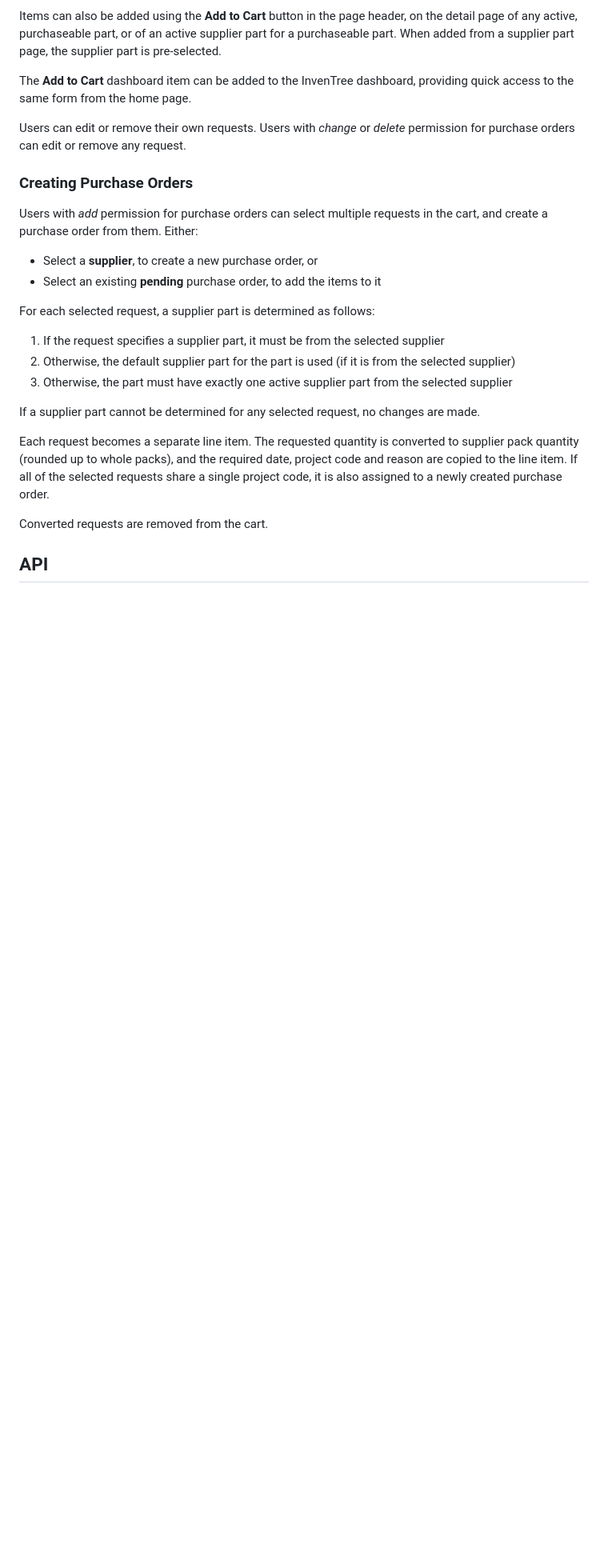
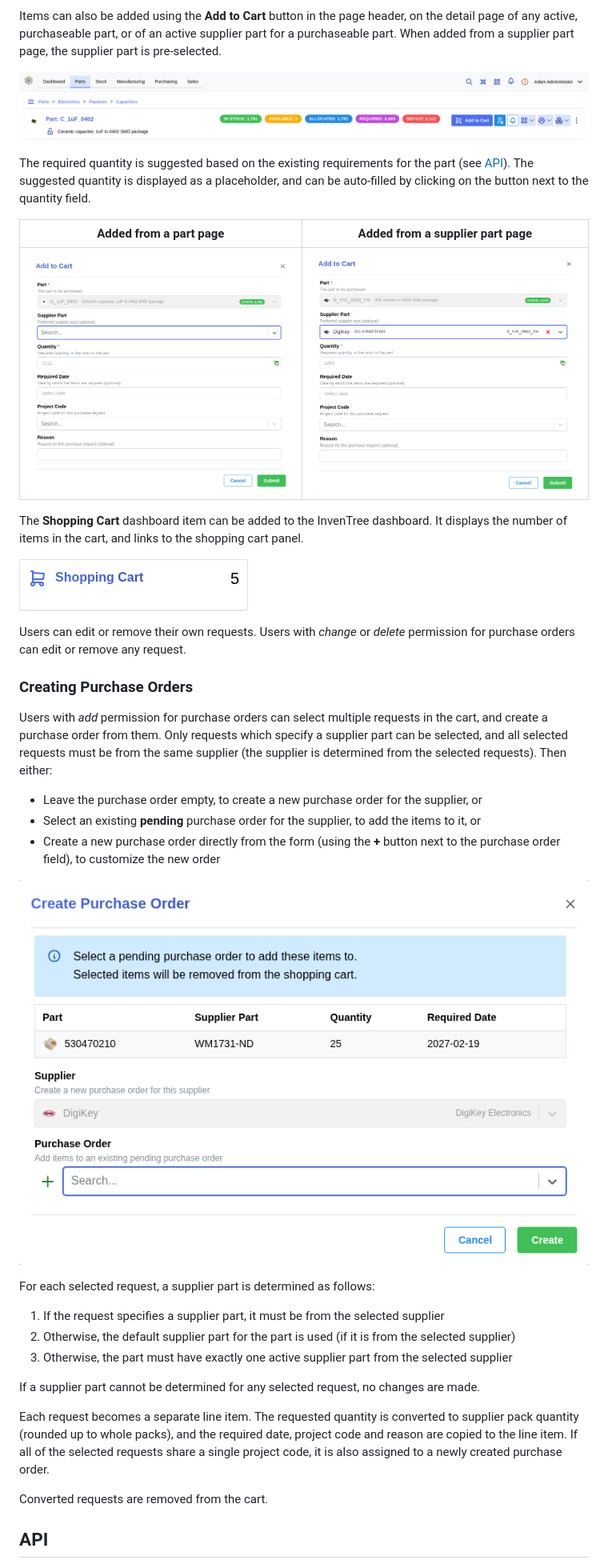
Before and after one commit to inventree/inventree-shopping-cart, a Markdown page: README.md, the part around one of its changes. Shown at 80% size. Rendered like a GitHub page; pictures changed too: docs/add-to-cart-form.png (added), docs/create-purchase-order.png (added), docs/dashboard-widget.png (added); blank space fills up the shorter version.

```diff
--- a/README.md
+++ b/README.md
@@ -46,16 +48,29 @@ Any user with *view* permission for purchase orders can add items to the cart. E
 
 Items can also be added using the **Add to Cart** button in the page header, on the detail page of any active, purchaseable part, or of an active supplier part for a purchaseable part. When added from a supplier part page, the supplier part is pre-selected.
 
-The **Add to Cart** dashboard item can be added to the InvenTree dashboard, providing quick access to the same form from the home page.
+![Add to Cart button on the part detail page](docs/part-add-to-cart-button.png)
+
+The required quantity is suggested based on the existing requirements for the part (see [API](#api)). The suggested quantity is displayed as a placeholder, and can be auto-filled by clicking on the button next to the quantity field.
+
+| Added from a part page | Added from a supplier part page |
+| --- | --- |
+| ![Add to Cart form](docs/add-to-cart-form.png) | ![Add to Cart form, with supplier part pre-selected](docs/supplier-part-add-to-cart-form.png) |
+
+The **Shopping Cart** dashboard item can be added to the InvenTree dashboard. It displays the number of items in the cart, and links to the shopping cart panel.
+
+![Shopping cart dashboard item](docs/dashboard-widget.png)
 
 Users can edit or remove their own requests. Users with *change* or *delete* permission for purchase orders can edit or remove any request.
 
 ### Creating Purchase Orders
 
-Users with *add* permission for purchase orders can select multiple requests in the cart, and create a purchase order from them. Either:
+Users with *add* permission for purchase orders can select multiple requests in the cart, and create a purchase order from them. Only requests which specify a supplier part can be selected, and all selected requests must be from the same supplier (the supplier is determined from the selected requests). Then either:
 
-- Select a **supplier**, to create a new purchase order, or
-- Select an existing **pending** purchase order, to add the items to it
+- Leave the purchase order empty, to create a new purchase order for the supplier, or
+- Select an existing **pending** purchase order for the supplier, to add the items to it, or
+- Create a new purchase order directly from the form (using the **+** button next to the purchase order field), to customize the new order
+
+![Create purchase order dialog](docs/create-purchase-order.png)
 
 For each selected request, a supplier part is determined as follows:
 
```
Also changed, not shown: other parts of README.md (+2 -0 lines), docs/cart-panel.png (added).
